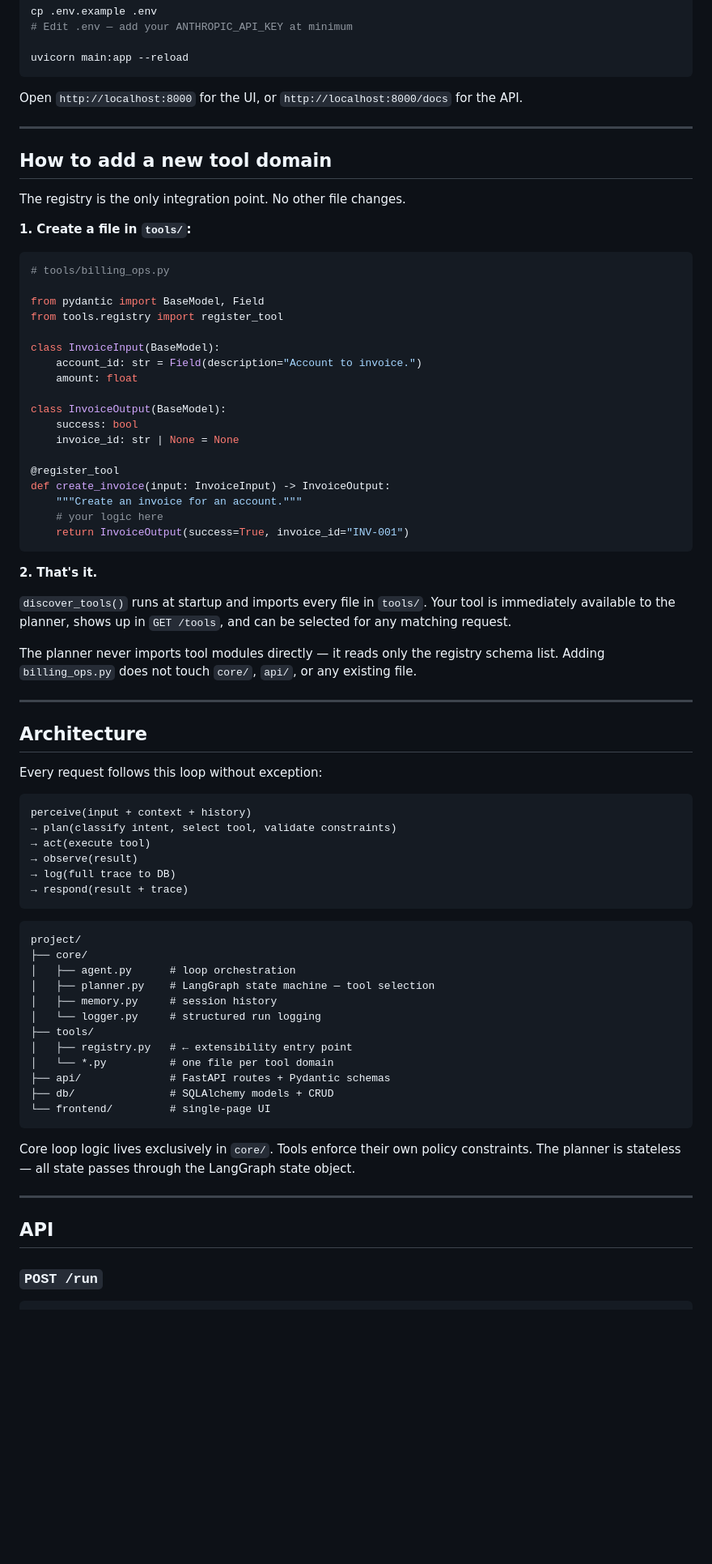
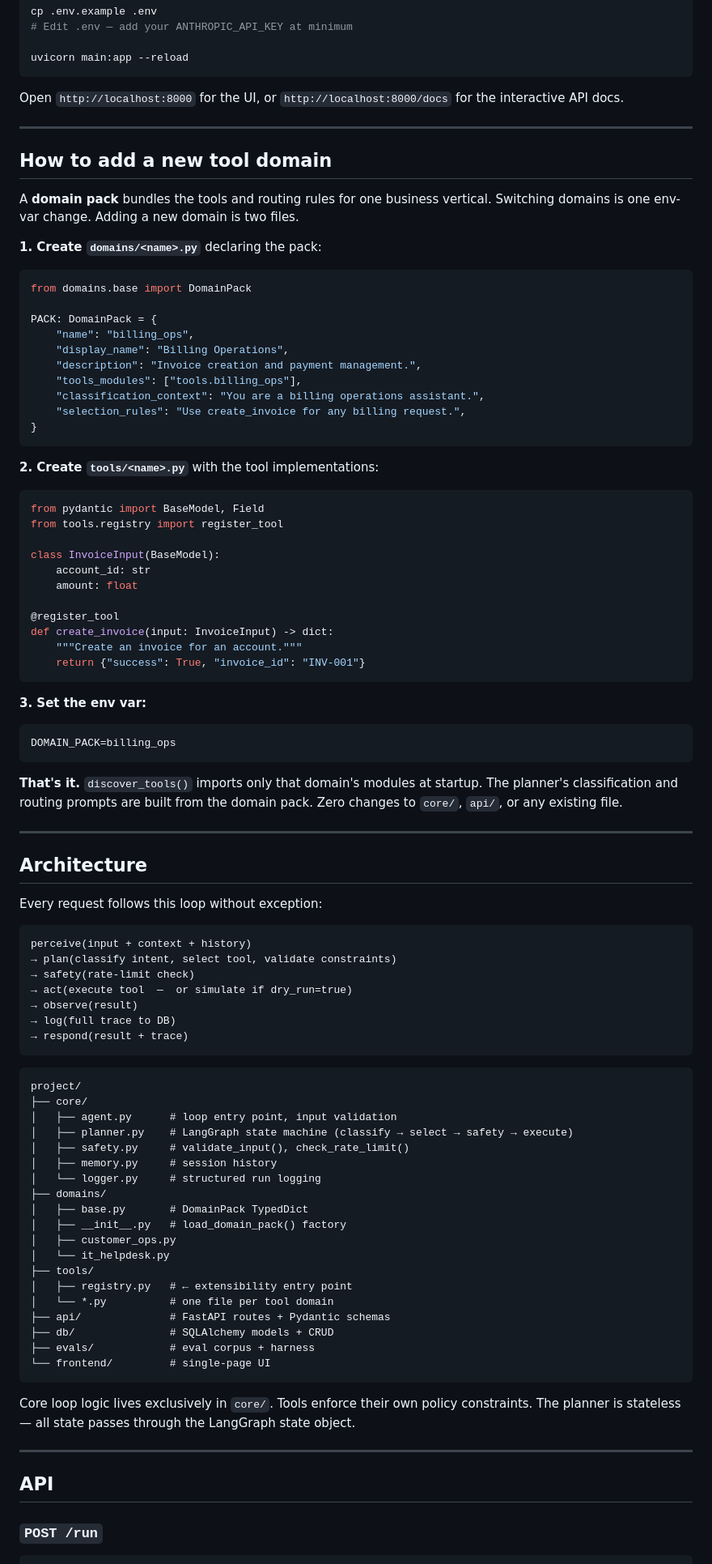
Before and after one commit to Liquor69/agentic-ai, a Markdown page: README.md, the part around one of its changes. Shown at 81% size. Drawn GitHub-style; blank space fills up the shorter version.

````diff
--- a/README.md
+++ b/README.md
@@ -26,42 +26,52 @@ cp .env.example .env
 uvicorn main:app --reload
 ```
 
-Open `http://localhost:8000` for the UI, or `http://localhost:8000/docs` for the API.
+Open `http://localhost:8000` for the UI, or `http://localhost:8000/docs` for the interactive API docs.
 
 ---
 
 ## How to add a new tool domain
 
-The registry is the only integration point. No other file changes.
+A **domain pack** bundles the tools and routing rules for one business vertical. Switching domains is one env-var change. Adding a new domain is two files.
 
-**1. Create a file in `tools/`:**
+**1. Create `domains/<name>.py`** declaring the pack:
 
 ```python
-# tools/billing_ops.py
+from domains.base import DomainPack
 
+PACK: DomainPack = {
+    "name": "billing_ops",
+    "display_name": "Billing Operations",
+    "description": "Invoice creation and payment management.",
+    "tools_modules": ["tools.billing_ops"],
+    "classification_context": "You are a billing operations assistant.",
+    "selection_rules": "Use create_invoice for any billing request.",
+}
+```
+
+**2. Create `tools/<name>.py`** with the tool implementations:
+
+```python
 from pydantic import BaseModel, Field
 from tools.registry import register_tool
 
 class InvoiceInput(BaseModel):
-    account_id: str = Field(description="Account to invoice.")
+    account_id: str
     amount: float
 
-class InvoiceOutput(BaseModel):
-    success: bool
-    invoice_id: str | None = None
-
 @register_tool
-def create_invoice(input: InvoiceInput) -> InvoiceOutput:
+def create_invoice(input: InvoiceInput) -> dict:
     """Create an invoice for an account."""
-    # your logic here
-    return InvoiceOutput(success=True, invoice_id="INV-001")
+    return {"success": True, "invoice_id": "INV-001"}
 ```
 
-**2. That's it.**
+**3. Set the env var:**
 
-`discover_tools()` runs at startup and imports every file in `tools/`. Your tool is immediately available to the planner, shows up in `GET /tools`, and can be selected for any matching request.
+```
+DOMAIN_PACK=billing_ops
+```
 
-The planner never imports tool modules directly — it reads only the registry schema list. Adding `billing_ops.py` does not touch `core/`, `api/`, or any existing file.
+**That's it.** `discover_tools()` imports only that domain's modules at startup. The planner's classification and routing prompts are built from the domain pack. Zero changes to `core/`, `api/`, or any existing file.
 
 ---
 
@@ -72,7 +82,8 @@ Every request follows this loop without exception:
 ```
 perceive(input + context + history)
 → plan(classify intent, select tool, validate constraints)
-→ act(execute tool)
+→ safety(rate-limit check)
+→ act(execute tool  —  or simulate if dry_run=true)
 → observe(result)
 → log(full trace to DB)
 → respond(result + trace)
@@ -81,15 +92,22 @@ perceive(input + context + history)
 ```
 project/
 ├── core/
-│   ├── agent.py      # loop orchestration
-│   ├── planner.py    # LangGraph state machine — tool selection
+│   ├── agent.py      # loop entry point, input validation
+│   ├── planner.py    # LangGraph state machine (classify → select → safety → execute)
+│   ├── safety.py     # validate_input(), check_rate_limit()
 │   ├── memory.py     # session history
 │   └── logger.py     # structured run logging
+├── domains/
+│   ├── base.py       # DomainPack TypedDict
+│   ├── __init__.py   # load_domain_pack() factory
+│   ├── customer_ops.py
+│   └── it_helpdesk.py
 ├── tools/
 │   ├── registry.py   # ← extensibility entry point
 │   └── *.py          # one file per tool domain
 ├── api/              # FastAPI routes + Pydantic schemas
 ├── db/               # SQLAlchemy models + CRUD
+├── evals/            # eval corpus + harness
 └── frontend/         # single-page UI
 ```
 
@@ -100,4 +118,5 @@ Core loop logic lives exclusively in `core/`. Tools enforce their own policy con
 ## API
 
 ### `POST /run`
+
 ```json
````
Also changed, not shown: other parts of README.md (+106 -4 lines).
